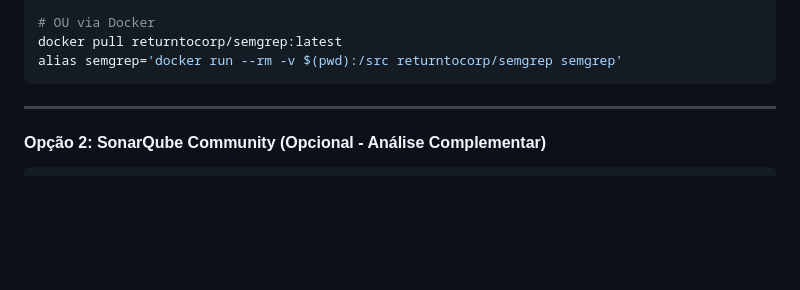
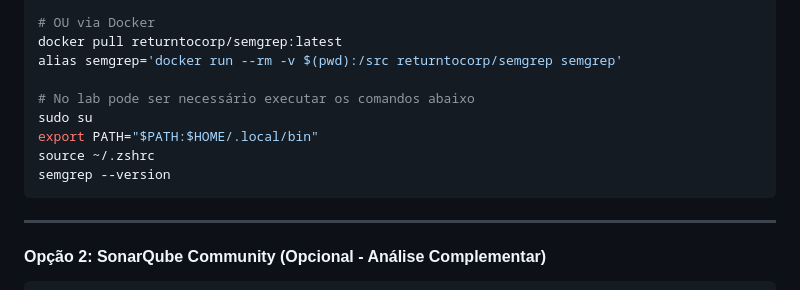
Before and after one commit to fernandodebrando/devsec-class, a Markdown page: lab3-sast/lab-sast.md, the part around the change. Rendered like a GitHub page; blank space fills up the shorter version.

````diff
--- a/lab3-sast/lab-sast.md
+++ b/lab3-sast/lab-sast.md
@@ -40,6 +40,12 @@ brew install semgrep
 # OU via Docker
 docker pull returntocorp/semgrep:latest
 alias semgrep='docker run --rm -v $(pwd):/src returntocorp/semgrep semgrep'
+
+# No lab pode ser necessário executar os comandos abaixo
+sudo su
+export PATH="$PATH:$HOME/.local/bin"
+source ~/.zshrc
+semgrep --version
 ```
 
 ---
````
Also changed, not shown: lab6-iac-containers/lab-iac-containers.md (+10 -0 lines).
